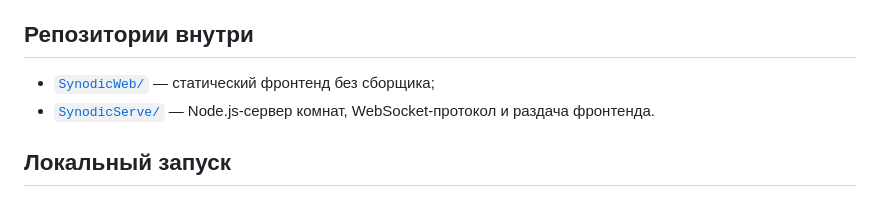
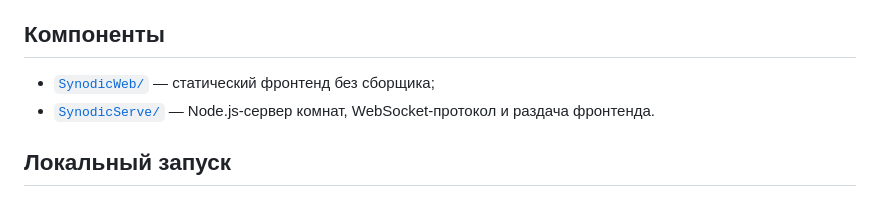
Before and after one commit to alexup71rus/Synodic, a Markdown page: README.md, the part around the change. Rendered like a GitHub page.

Commit message:
docs: polish the project overview

```diff
--- a/README.md
+++ b/README.md
@@ -33,7 +33,7 @@ YouTube / Rutube → плеер 1 ↔ SynodicServe ↔ плеер 2 ← YouTube
 - коррекция дрейфа и повтор «проглоченных» плеером перемоток;
 - явный жест «Смотреть вместе» для ограничений autoplay.
 
-## Репозитории внутри
+## Компоненты
 
 - [`SynodicWeb/`](SynodicWeb/) — статический фронтенд без сборщика;
 - [`SynodicServe/`](SynodicServe/) — Node.js-сервер комнат, WebSocket-протокол
```
